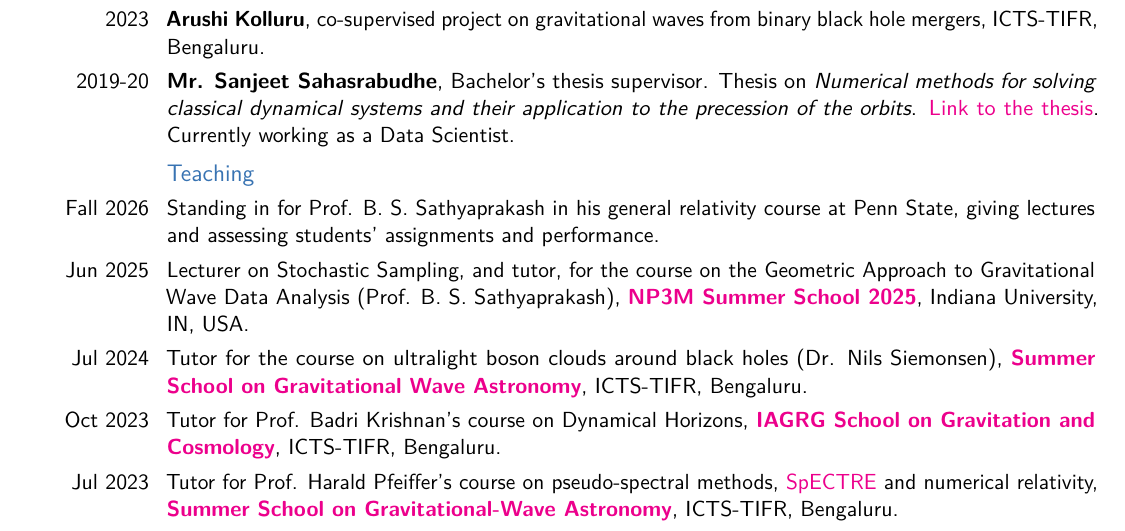
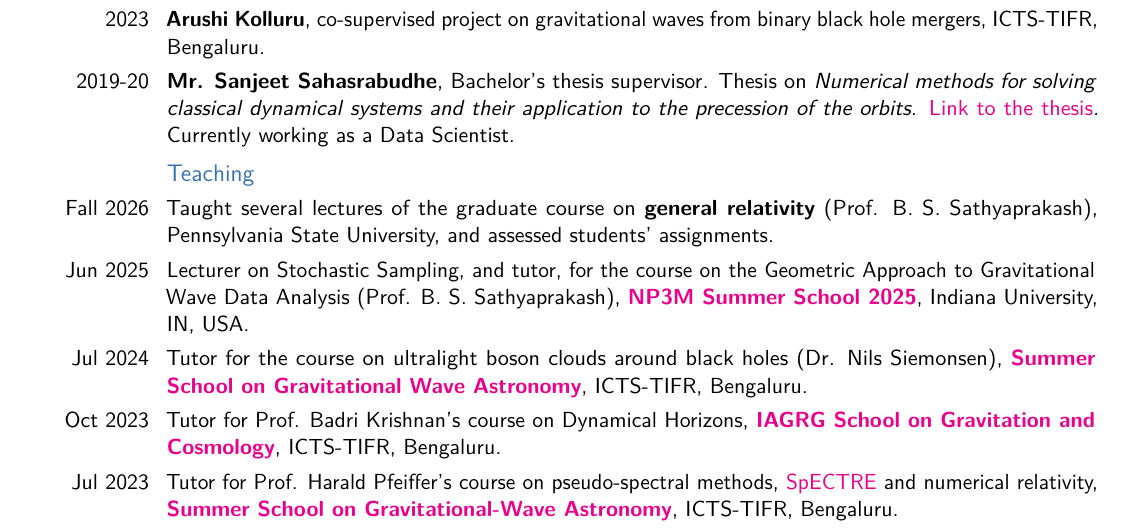
Before and after one commit to vaishakp/vaishak_cv_v2, a LaTeX CV (main.tex, which reads sections/teaching.tex): part of page 7 of 9, cut so that both start at the same text. Compiled offline with pdfLaTeX.

Commit message:
Teaching: lectures in the graduate general relativity course at Penn State
Co-Authored-By: Claude Opus 5.5 <noreply@anthropic.com>

```diff
--- a/sections/teaching.tex
+++ b/sections/teaching.tex
@@ -16,7 +16,7 @@
 
 \subsection{Teaching}
 
-\cvitem{Fall 2026}{Standing in for Prof. B. S. Sathyaprakash in his general relativity course at Penn State, giving lectures and assessing students' assignments and performance.} % TODO course number
+\cvitem{Fall 2026}{Taught several lectures of the graduate course on \textbf{general relativity} (Prof. B. S. Sathyaprakash), Pennsylvania State University, and assessed students' assignments.} % TODO course number
 
 \cvitem{Jun 2025}{Lecturer on Stochastic Sampling, and tutor, for the course on the Geometric Approach to Gravitational Wave Data Analysis (Prof. B. S. Sathyaprakash), \httplink[\textbf{NP3M Summer School 2025}]{https://np3m.org/school_2025.html}, Indiana University, IN, USA.}
 \cvitem{Jul 2024}{Tutor for the course on ultralight boson clouds around black holes (Dr. Nils Siemonsen), \httplink[\textbf{Summer School on Gravitational Wave Astronomy}]{https://icts.res.in/program/gws2024}, ICTS-TIFR, Bengaluru.}
```
Also changed, not shown: cv_full.pdf.
